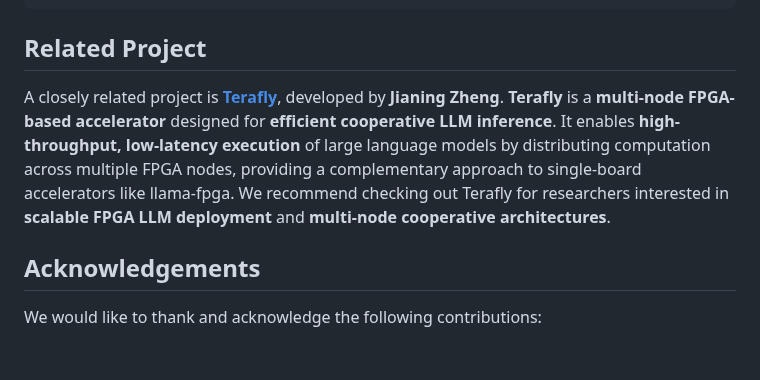
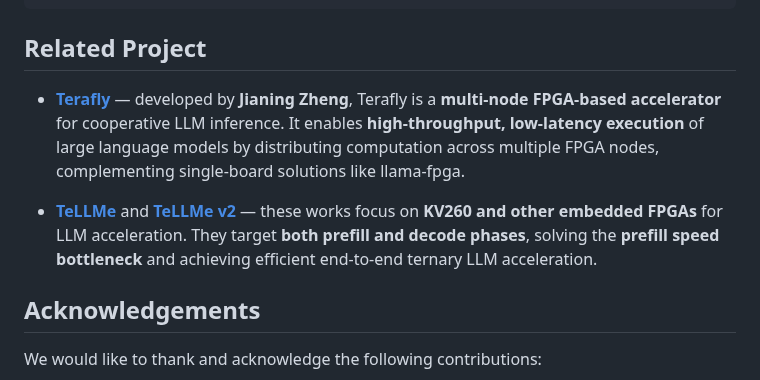
Before and after one commit to adamgallas/llama-fpga, a Markdown page: README.md, the part around the change. Rendered like a GitHub page; blank space fills up the shorter version.

```diff
--- a/README.md
+++ b/README.md
@@ -179,10 +179,9 @@ If you use this project in your research or product, **please cite** these works
 
 ## Related Project
 
-A closely related project is **[Terafly](https://github.com/zjnyly/TeraFly)**, developed by **Jianing Zheng**.
-**Terafly** is a **multi-node FPGA-based accelerator** designed for **efficient cooperative LLM inference**. It enables **high-throughput, low-latency execution** of large language models by distributing computation across multiple FPGA nodes, providing a complementary approach to single-board accelerators like llama-fpga.
-We recommend checking out Terafly for researchers interested in **scalable FPGA LLM deployment** and **multi-node cooperative architectures**.
+* **[Terafly](https://github.com/zjnyly/TeraFly)** — developed by **Jianing Zheng**, Terafly is a **multi-node FPGA-based accelerator** for cooperative LLM inference. It enables **high-throughput, low-latency execution** of large language models by distributing computation across multiple FPGA nodes, complementing single-board solutions like llama-fpga.
 
+* **[TeLLMe](https://arxiv.org/abs/2504.16266)** and **[TeLLMe v2](https://arxiv.org/abs/2510.15926)** — these works focus on **KV260 and other embedded FPGAs** for LLM acceleration. They target **both prefill and decode phases**, solving the **prefill speed bottleneck** and achieving efficient end-to-end ternary LLM acceleration.
 
 ## Acknowledgements
 
```
